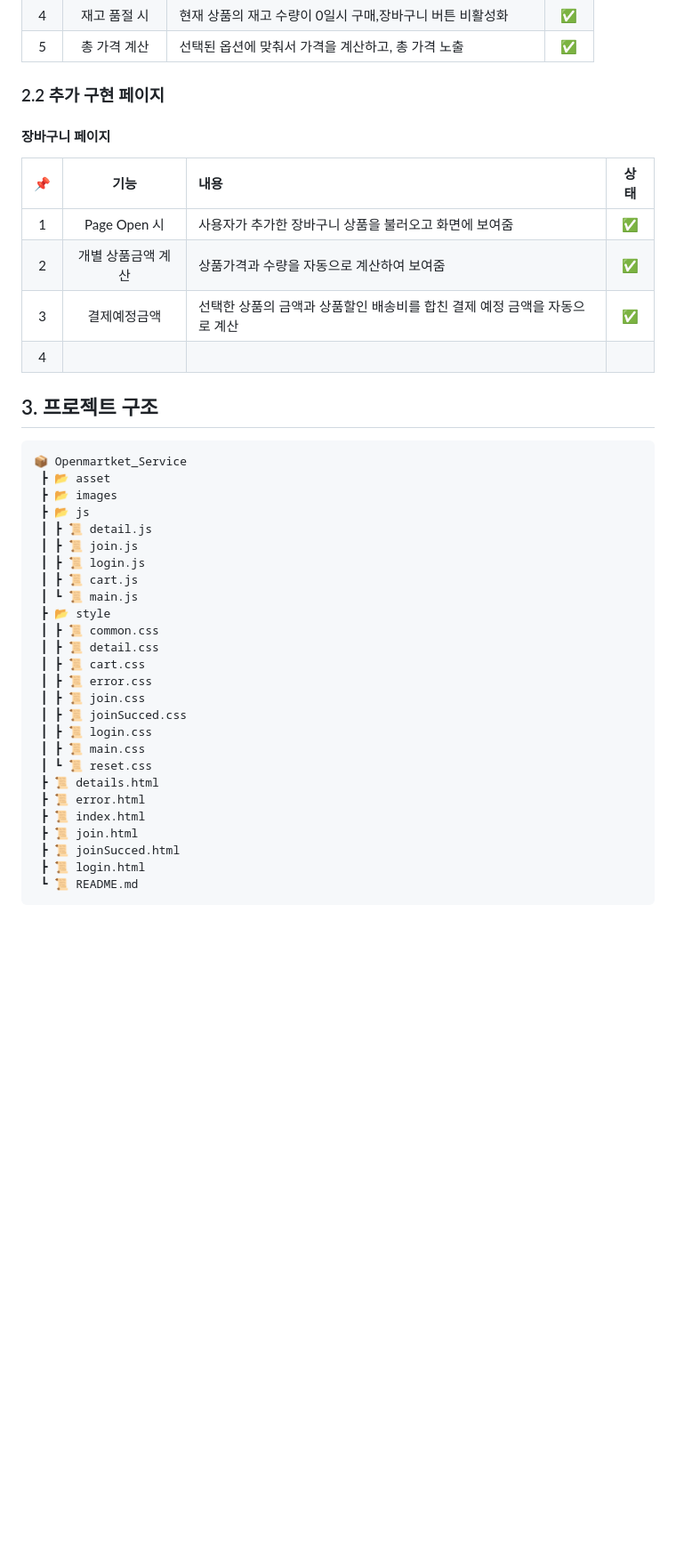
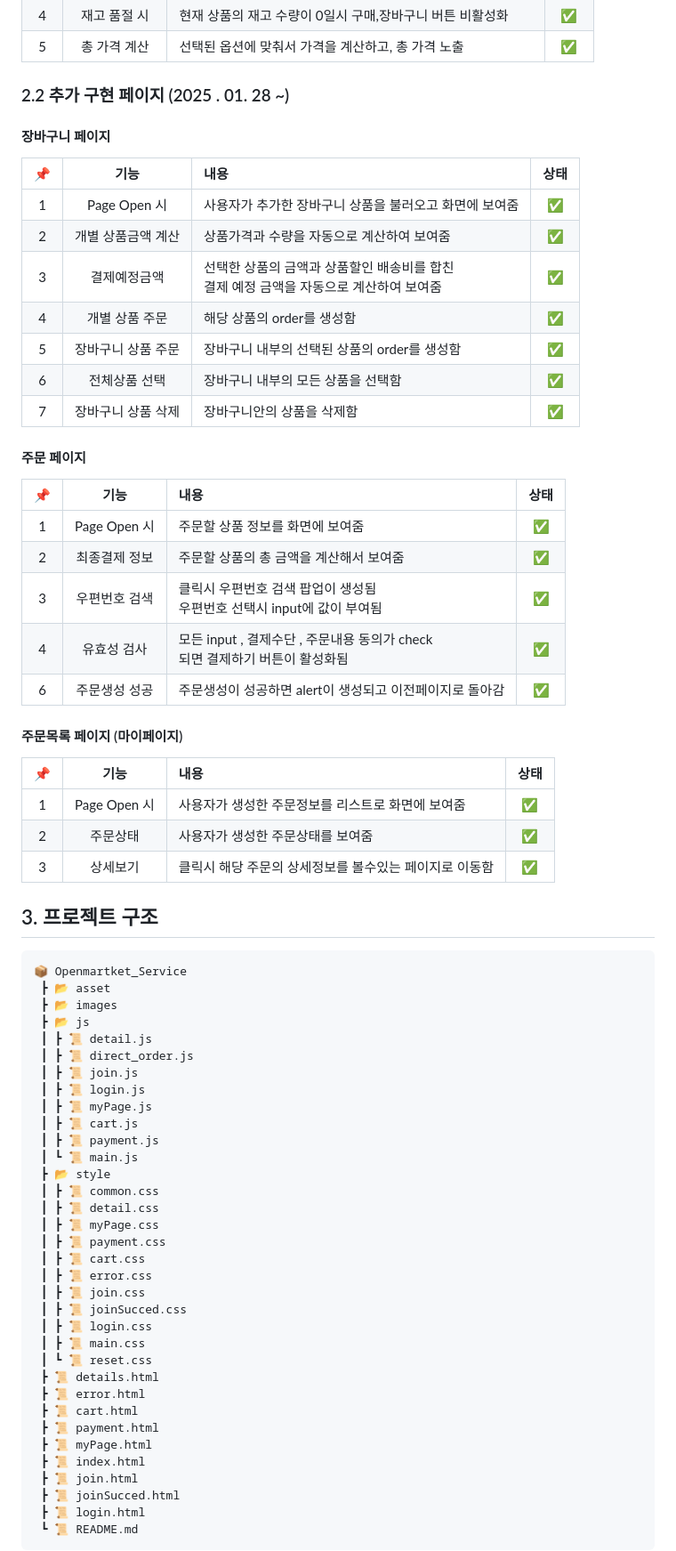
Before and after one commit to siwoon1602/OpenMarket_Service, a Markdown page: README.md, the part around the change printed below. Shown: that part at 89% size. Drawn GitHub-style; blank space fills up the shorter version.

Commit message:
💄 readme 내용추가

```diff
--- a/README.md
+++ b/README.md
@@ -93,16 +95,37 @@
 |  4  |  재고 품절 시  | 현재 상품의 재고 수량이 0일시 구매,장바구니 버튼 비활성화     |  ✅  |
 |  5  |  총 가격 계산  | 선택된 옵션에 맞춰서 가격을 계산하고, 총 가격 노출            |  ✅  |
 
-### 2.2 추가 구현 페이지
+### 2.2 추가 구현 페이지 (2025 . 01. 28 ~)
 
 #### 장바구니 페이지
 
-| 📌  |        기능        | 내용                                                                       | 상태 |
-| :-: | :----------------: | :------------------------------------------------------------------------- | :--: |
-|  1  |    Page Open 시    | 사용자가 추가한 장바구니 상품을 불러오고 화면에 보여줌                     |  ✅  |
-|  2  | 개별 상품금액 계산 | 상품가격과 수량을 자동으로 계산하여 보여줌                                 |  ✅  |
-|  3  |    결제예정금액    | 선택한 상품의 금액과 상품할인 배송비를 합친 결제 예정 금액을 자동으로 계산 |  ✅  |
-|  4  |
+| 📌  |        기능        | 내용                                                                                     | 상태 |
+| :-: | :----------------: | :--------------------------------------------------------------------------------------- | :--: |
+|  1  |    Page Open 시    | 사용자가 추가한 장바구니 상품을 불러오고 화면에 보여줌                                   |  ✅  |
+|  2  | 개별 상품금액 계산 | 상품가격과 수량을 자동으로 계산하여 보여줌                                               |  ✅  |
+|  3  |    결제예정금액    | 선택한 상품의 금액과 상품할인 배송비를 합친<br>결제 예정 금액을 자동으로 계산하여 보여줌 |  ✅  |
+|  4  |   개별 상품 주문   | 해당 상품의 order를 생성함                                                               |  ✅  |
+|  5  | 장바구니 상품 주문 | 장바구니 내부의 선택된 상품의 order를 생성함                                             |  ✅  |
+|  6  |   전체상품 선택    | 장바구니 내부의 모든 상품을 선택함                                                       |  ✅  |
+|  7  | 장바구니 상품 삭제 | 장바구니안의 상품을 삭제함                                                               |  ✅  |
+
+#### 주문 페이지
+
+| 📌  |     기능      | 내용                                                                           | 상태 |
+| :-: | :-----------: | :----------------------------------------------------------------------------- | :--: |
+|  1  | Page Open 시  | 주문할 상품 정보를 화면에 보여줌                                               |  ✅  |
+|  2  | 최종결제 정보 | 주문할 상품의 총 금액을 계산해서 보여줌                                        |  ✅  |
+|  3  | 우편번호 검색 | 클릭시 우편번호 검색 팝업이 생성됨<br>우편번호 선택시 input에 값이 부여됨      |  ✅  |
+|  4  |  유효성 검사  | 모든 input , 결제수단 , 주문내용 동의가 check<br>되면 결제하기 버튼이 활성화됨 |  ✅  |
+|  6  | 주문생성 성공 | 주문생성이 성공하면 alert이 생성되고 이전페이지로 돌아감                       |  ✅  |
+
+#### 주문목록 페이지 (마이페이지)
+
+| 📌  |     기능     | 내용                                                   | 상태 |
+| :-: | :----------: | :----------------------------------------------------- | :--: |
+|  1  | Page Open 시 | 사용자가 생성한 주문정보를 리스트로 화면에 보여줌      |  ✅  |
+|  2  |   주문상태   | 사용자가 생성한 주문상태를 보여줌                      |  ✅  |
+|  3  |   상세보기   | 클릭시 해당 주문의 상세정보를 볼수있는 페이지로 이동함 |  ✅  |
 
 ## 3. 프로젝트 구조
 
@@ -112,13 +135,18 @@
  ┣ 📂 images
  ┣ 📂 js
  ┃ ┣ 📜 detail.js
+ ┃ ┣ 📜 direct_order.js
  ┃ ┣ 📜 join.js
  ┃ ┣ 📜 login.js
+ ┃ ┣ 📜 myPage.js
  ┃ ┣ 📜 cart.js
+ ┃ ┣ 📜 payment.js
  ┃ ┗ 📜 main.js
  ┣ 📂 style
  ┃ ┣ 📜 common.css
  ┃ ┣ 📜 detail.css
+ ┃ ┣ 📜 myPage.css
+ ┃ ┣ 📜 payment.css
  ┃ ┣ 📜 cart.css
  ┃ ┣ 📜 error.css
  ┃ ┣ 📜 join.css
@@ -128,6 +156,9 @@
  ┃ ┗ 📜 reset.css
  ┣ 📜 details.html
  ┣ 📜 error.html
+ ┣ 📜 cart.html
+ ┣ 📜 payment.html
+ ┣ 📜 myPage.html
  ┣ 📜 index.html
  ┣ 📜 join.html
  ┣ 📜 joinSucced.html
```
Also changed, not shown: other parts of README.md (+4 -2 lines).
